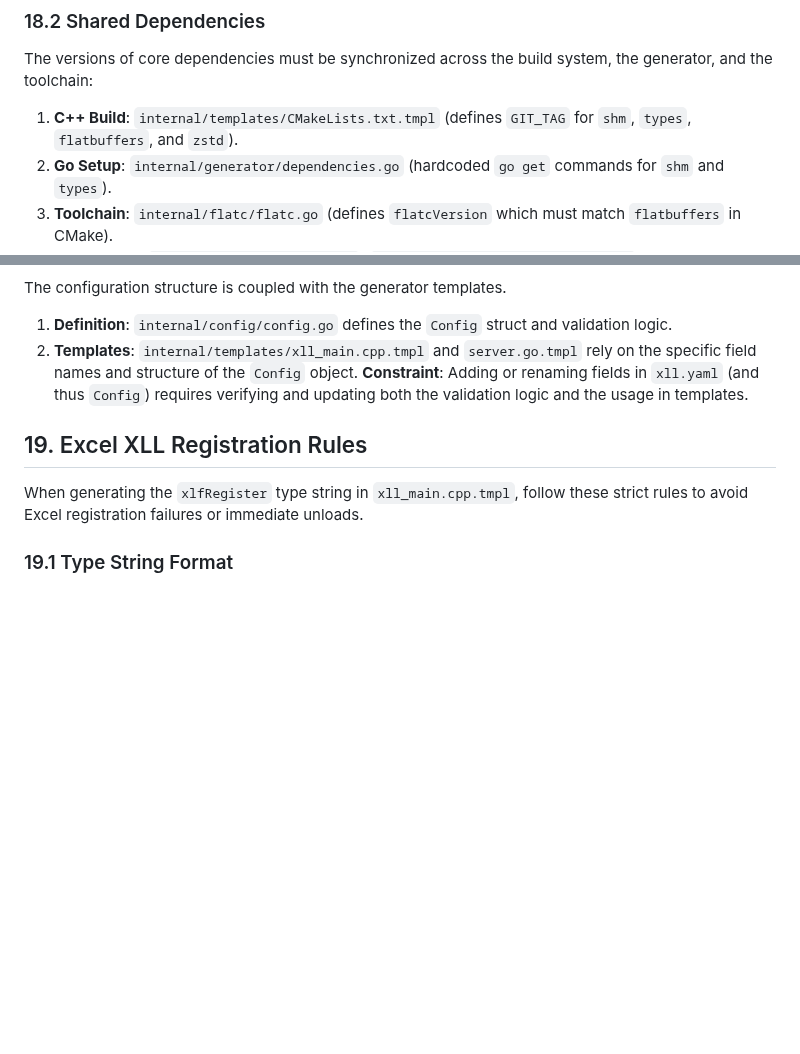
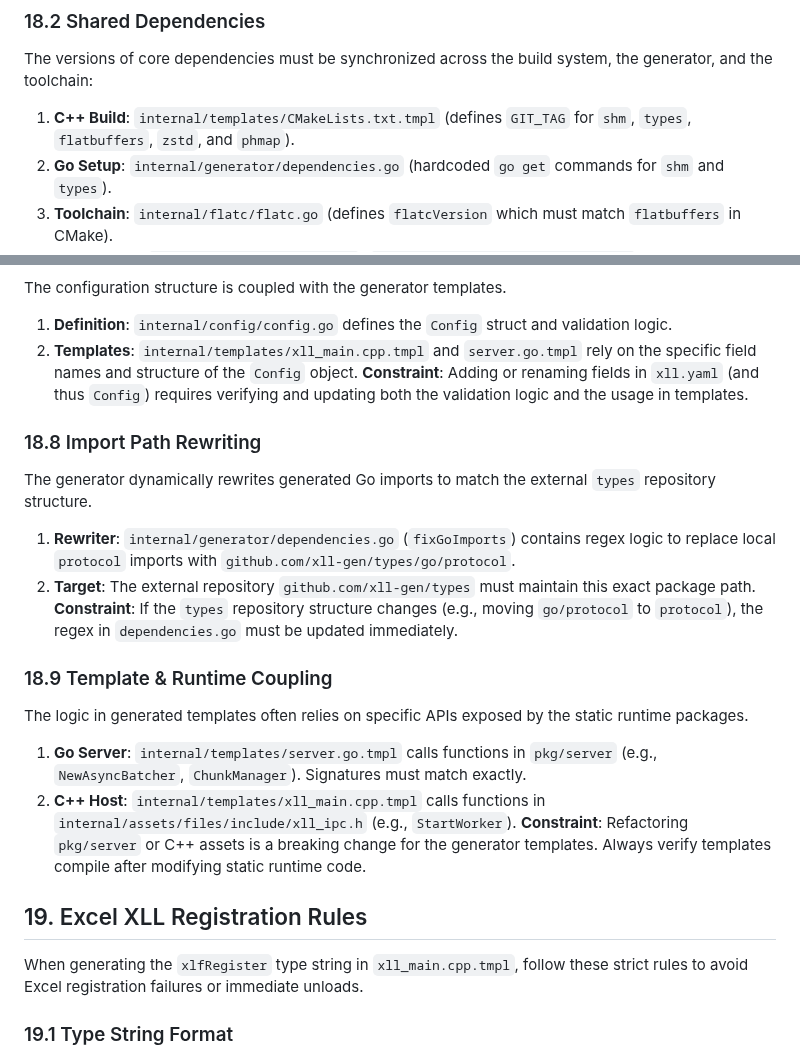
Before and after one commit to xll-gen/xll-gen, a Markdown page: AGENTS.md, 2 parts joined by grey strips. GitHub-like rendering; blank space fills up the shorter version.

Commit message:
docs: update co-change clusters in AGENTS.md
- Added `phmap` to Section 18.2 (Shared Dependencies).
- Added Section 18.8 documenting Import Path Rewriting coupling.
- Added Section 18.9 documenting Template & Runtime Coupling.

```diff
--- a/AGENTS.md
+++ b/AGENTS.md
@@ -113,7 +113,7 @@ The `protocol.fbs` definition is critical.
 
 ### 18.2 Shared Dependencies
 The versions of core dependencies must be synchronized across the build system, the generator, and the toolchain:
-1.  **C++ Build**: `internal/templates/CMakeLists.txt.tmpl` (defines `GIT_TAG` for `shm`, `types`, `flatbuffers`, and `zstd`).
+1.  **C++ Build**: `internal/templates/CMakeLists.txt.tmpl` (defines `GIT_TAG` for `shm`, `types`, `flatbuffers`, `zstd`, and `phmap`).
 2.  **Go Setup**: `internal/generator/dependencies.go` (hardcoded `go get` commands for `shm` and `types`).
 3.  **Toolchain**: `internal/flatc/flatc.go` (defines `flatcVersion` which must match `flatbuffers` in CMake).
 4.  **Verification**: `cmd/doctor_version_test.go` (`TestFlatbuffersVersionConsistency`) enforces that the `flatc` version in Go matches the CMake tag.
@@ -154,6 +154,18 @@ The configuration structure is coupled with the generator templates.
 2.  **Templates**: `internal/templates/xll_main.cpp.tmpl` and `server.go.tmpl` rely on the specific field names and structure of the `Config` object.
 **Constraint**: Adding or renaming fields in `xll.yaml` (and thus `Config`) requires verifying and updating both the validation logic and the usage in templates.
 
+### 18.8 Import Path Rewriting
+The generator dynamically rewrites generated Go imports to match the external `types` repository structure.
+1.  **Rewriter**: `internal/generator/dependencies.go` (`fixGoImports`) contains regex logic to replace local `protocol` imports with `github.com/xll-gen/types/go/protocol`.
+2.  **Target**: The external repository `github.com/xll-gen/types` must maintain this exact package path.
+**Constraint**: If the `types` repository structure changes (e.g., moving `go/protocol` to `protocol`), the regex in `dependencies.go` must be updated immediately.
+
+### 18.9 Template & Runtime Coupling
+The logic in generated templates often relies on specific APIs exposed by the static runtime packages.
+1.  **Go Server**: `internal/templates/server.go.tmpl` calls functions in `pkg/server` (e.g., `NewAsyncBatcher`, `ChunkManager`). Signatures must match exactly.
+2.  **C++ Host**: `internal/templates/xll_main.cpp.tmpl` calls functions in `internal/assets/files/include/xll_ipc.h` (e.g., `StartWorker`).
+**Constraint**: Refactoring `pkg/server` or C++ assets is a breaking change for the generator templates. Always verify templates compile after modifying static runtime code.
+
 ## 19. Excel XLL Registration Rules
 
 When generating the `xlfRegister` type string in `xll_main.cpp.tmpl`, follow these strict rules to avoid Excel registration failures or immediate unloads.
```
